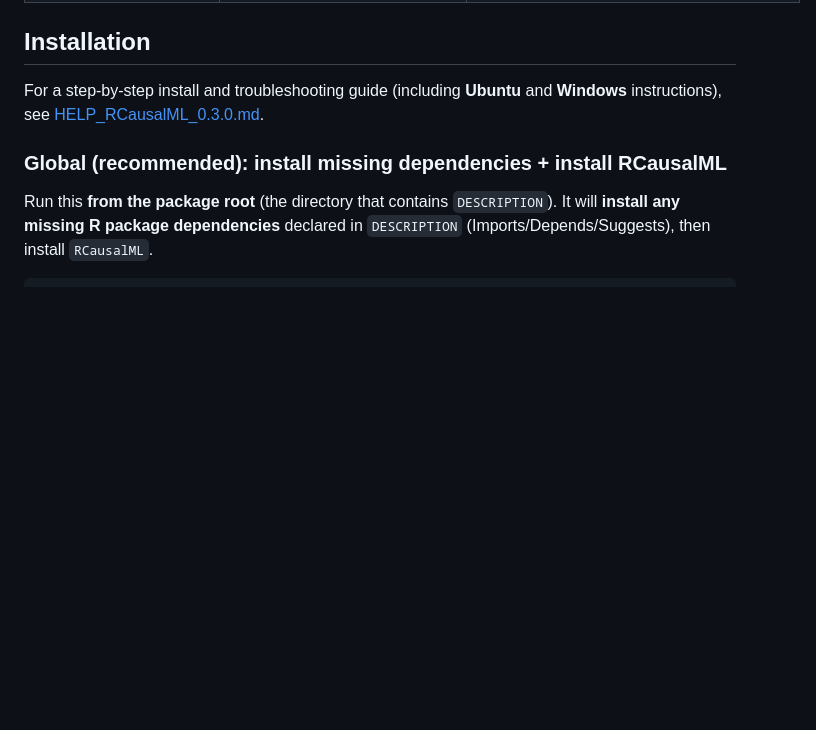
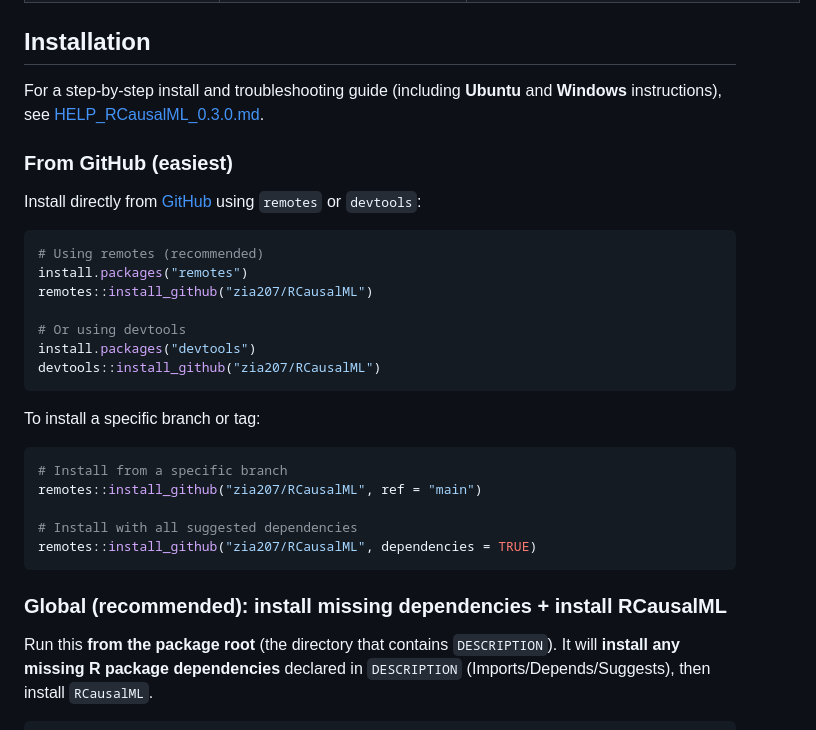
Before and after one commit to zia207/RCausalML, a Markdown page: README.md, the part around the change. Drawn GitHub-style; blank space fills up the shorter version.

````diff
--- a/README.md
+++ b/README.md
@@ -60,6 +60,30 @@ Three core modules align with [EconML](https://www.microsoft.com/en-us/research/
 ## Installation
 
 For a step-by-step install and troubleshooting guide (including **Ubuntu** and **Windows** instructions), see [HELP_RCausalML_0.3.0.md](HELP_RCausalML_0.3.0.md).
+
+### From GitHub (easiest)
+
+Install directly from [GitHub](https://github.com/zia207/RCausalML) using `remotes` or `devtools`:
+
+``` r
+# Using remotes (recommended)
+install.packages("remotes")
+remotes::install_github("zia207/RCausalML")
+
+# Or using devtools
+install.packages("devtools")
+devtools::install_github("zia207/RCausalML")
+```
+
+To install a specific branch or tag:
+
+``` r
+# Install from a specific branch
+remotes::install_github("zia207/RCausalML", ref = "main")
+
+# Install with all suggested dependencies
+remotes::install_github("zia207/RCausalML", dependencies = TRUE)
+```
 
 ### Global (recommended): install missing dependencies + install RCausalML
 
````
